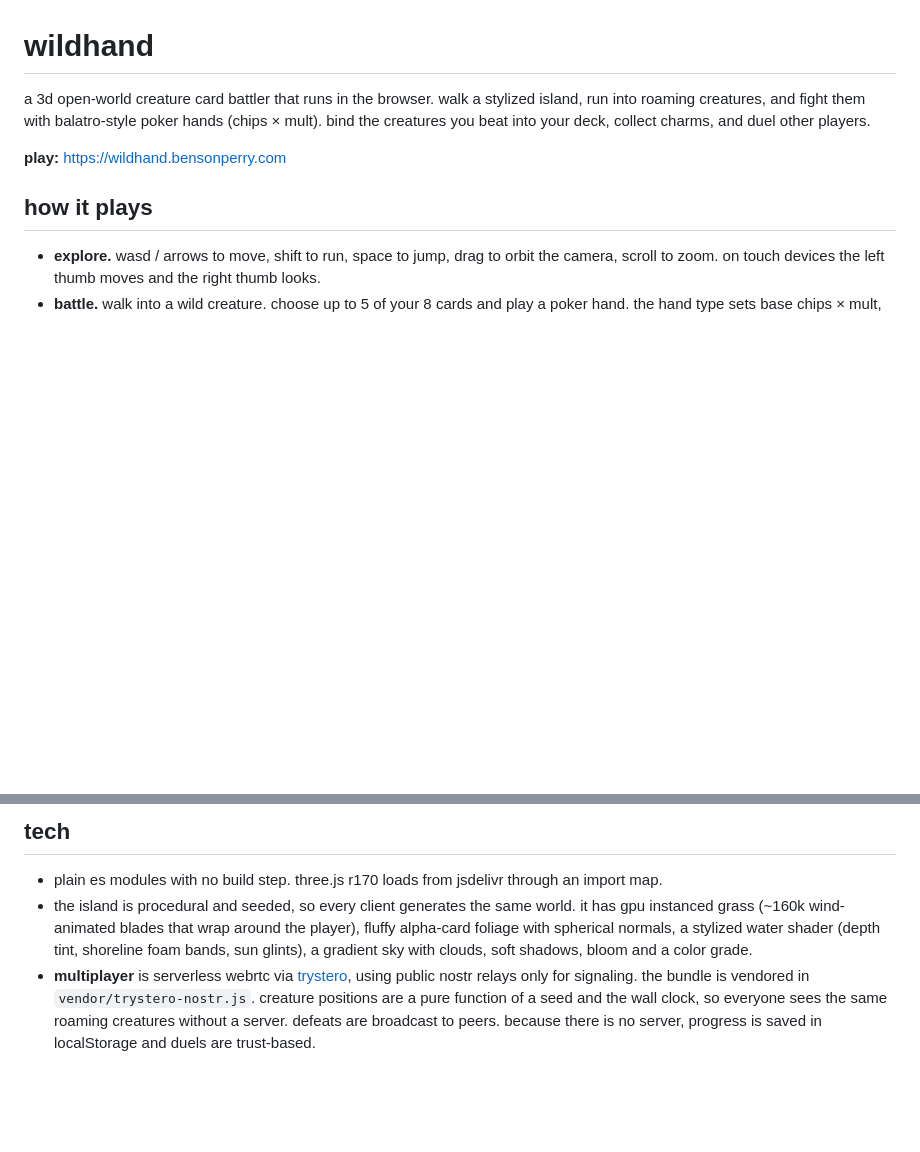
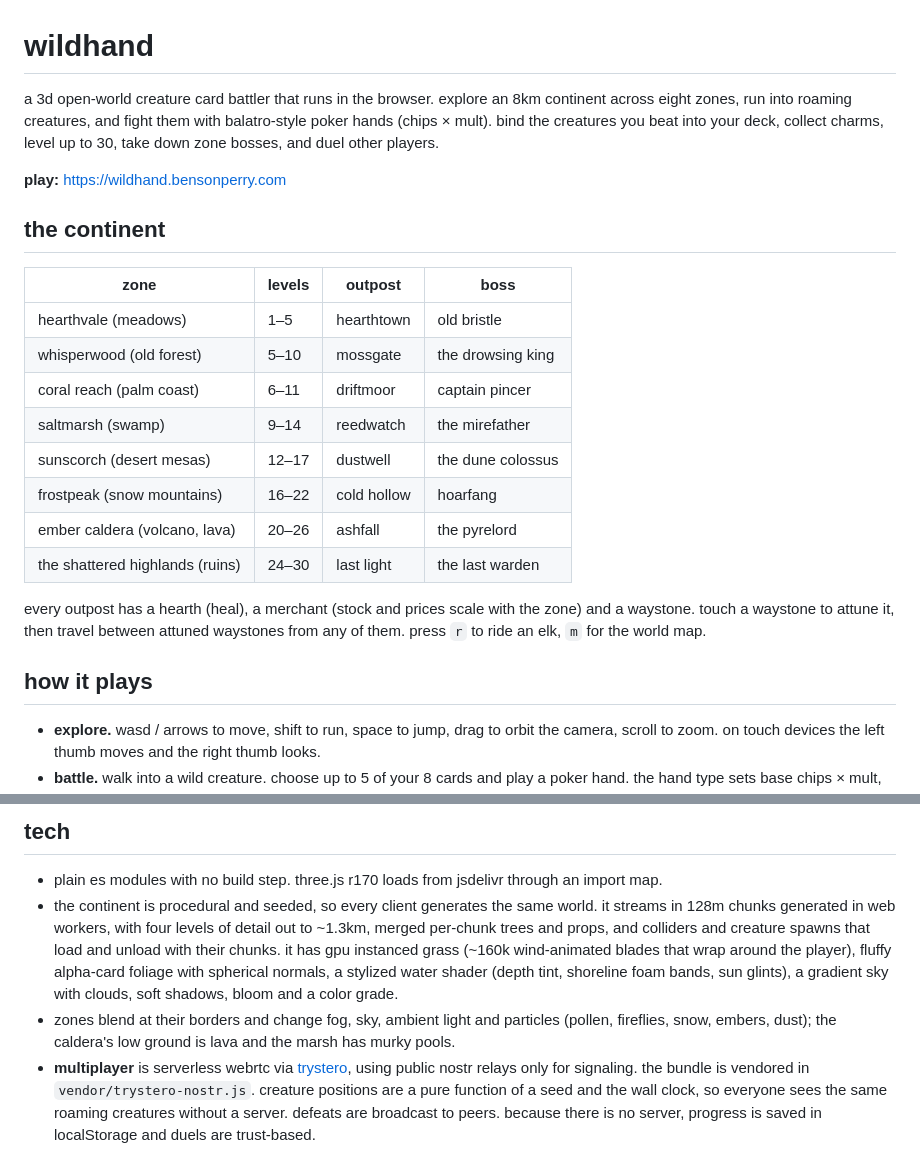
Before and after one commit to benson/wildhand, a Markdown page: README.md, 2 parts joined by grey strips. Rendered like a GitHub page; blank space fills up the shorter version.

Commit message:
readme: document the continent
Co-Authored-By: Claude Opus 5.5 <noreply@anthropic.com>
Claude-Session: https://claude.ai/code/session_01XufcSSmLF1wK37GjGjQTF7

```diff
--- a/README.md
+++ b/README.md
@@ -1,8 +1,23 @@
 # wildhand
 
-a 3d open-world creature card battler that runs in the browser. walk a stylized island, run into roaming creatures, and fight them with balatro-style poker hands (chips × mult). bind the creatures you beat into your deck, collect charms, and duel other players.
+a 3d open-world creature card battler that runs in the browser. explore an 8km continent across eight zones, run into roaming creatures, and fight them with balatro-style poker hands (chips × mult). bind the creatures you beat into your deck, collect charms, level up to 30, take down zone bosses, and duel other players.
 
 **play:** https://wildhand.bensonperry.com
+
+## the continent
+
+| zone | levels | outpost | boss |
+| --- | --- | --- | --- |
+| hearthvale (meadows) | 1–5 | hearthtown | old bristle |
+| whisperwood (old forest) | 5–10 | mossgate | the drowsing king |
+| coral reach (palm coast) | 6–11 | driftmoor | captain pincer |
+| saltmarsh (swamp) | 9–14 | reedwatch | the mirefather |
+| sunscorch (desert mesas) | 12–17 | dustwell | the dune colossus |
+| frostpeak (snow mountains) | 16–22 | cold hollow | hoarfang |
+| ember caldera (volcano, lava) | 20–26 | ashfall | the pyrelord |
+| the shattered highlands (ruins) | 24–30 | last light | the last warden |
+
+every outpost has a hearth (heal), a merchant (stock and prices scale with the zone) and a waystone. touch a waystone to attune it, then travel between attuned waystones from any of them. press `r` to ride an elk, `m` for the world map.
 
 ## how it plays
 
@@ -16,7 +31,8 @@ a 3d open-world creature card battler that runs in the browser. walk a stylized
 ## tech
 
 - plain es modules with no build step. three.js r170 loads from jsdelivr through an import map.
-- the island is procedural and seeded, so every client generates the same world. it has gpu instanced grass (~160k wind-animated blades that wrap around the player), fluffy alpha-card foliage with spherical normals, a stylized water shader (depth tint, shoreline foam bands, sun glints), a gradient sky with clouds, soft shadows, bloom and a color grade.
+- the continent is procedural and seeded, so every client generates the same world. it streams in 128m chunks generated in web workers, with four levels of detail out to ~1.3km, merged per-chunk trees and props, and colliders and creature spawns that load and unload with their chunks. it has gpu instanced grass (~160k wind-animated blades that wrap around the player), fluffy alpha-card foliage with spherical normals, a stylized water shader (depth tint, shoreline foam bands, sun glints), a gradient sky with clouds, soft shadows, bloom and a color grade.
+- zones blend at their borders and change fog, sky, ambient light and particles (pollen, fireflies, snow, embers, dust); the caldera's low ground is lava and the marsh has murky pools.
 - **multiplayer** is serverless webrtc via [trystero](https://github.com/dmotz/trystero), using public nostr relays only for signaling. the bundle is vendored in `vendor/trystero-nostr.js`. creature positions are a pure function of a seed and the wall clock, so everyone sees the same roaming creatures without a server. defeats are broadcast to peers. because there is no server, progress is saved in localStorage and duels are trust-based.
 - `?q=low` forces the low graphics preset (the default on phones).
 
```
